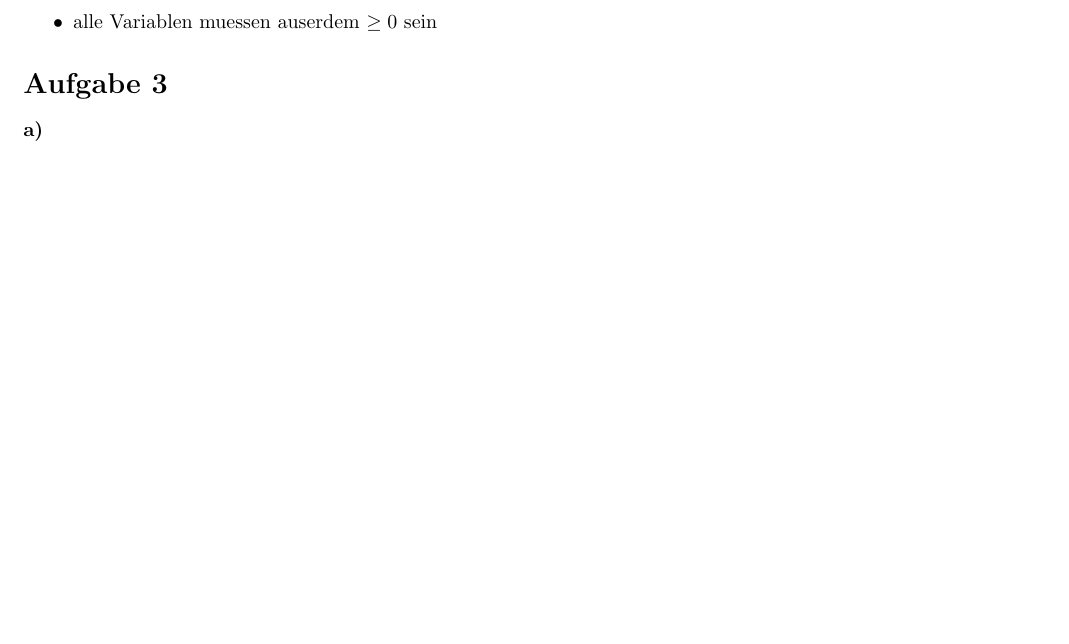
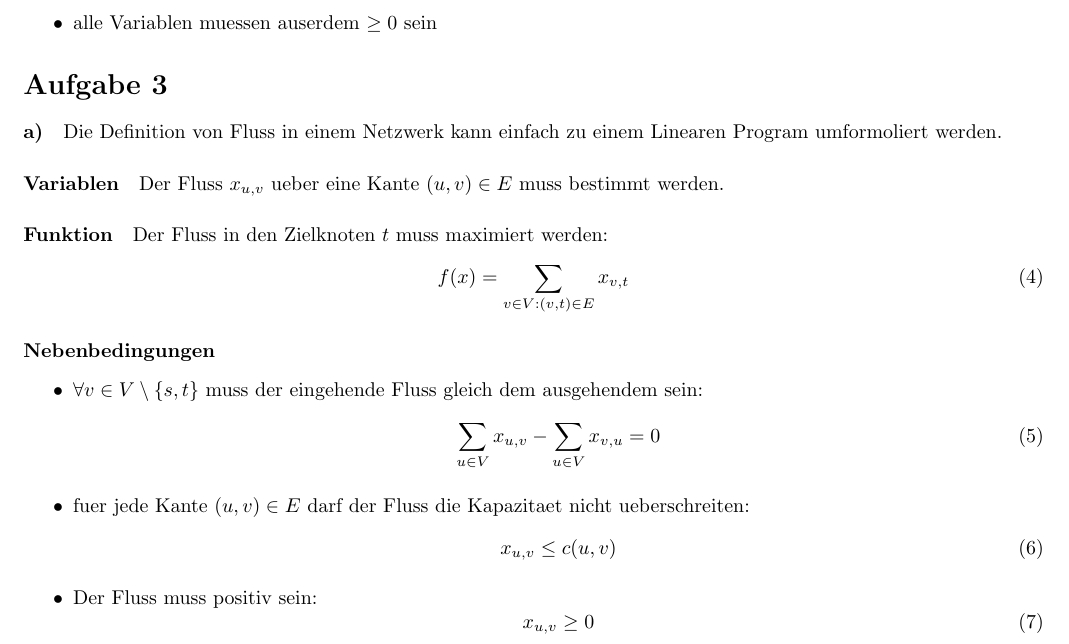
Before and after one commit to wabu/fu-berlin-ha, a LaTeX document (u09.tex): part of page 2 of 3, cut so that both start at the same text, the shorter picture padded with empty space. Compiled offline with pdfLaTeX.

Commit message:
u9 3a done

```diff
--- a/u09.tex
+++ b/u09.tex
@@ -105,7 +105,32 @@ f(x) =
 
 \section*{Aufgabe 3}
 \paragraph{a)}
+Die Definition von Fluss in einem Netzwerk kann einfach zu einem Linearen Program umformoliert werden.
 
+\paragraph{Variablen}
+Der Fluss $x_{u,v}$ ueber eine Kante $(u,v) \in E$ muss bestimmt werden.
+
+\paragraph{Funktion}
+Der Fluss in den Zielknoten $t$ muss maximiert werden:
+\begin{equation}
+f(x) = \sum_{v\in V: (v,t) \in E} x_{v,t}
+\end{equation}
+
+\paragraph{Nebenbedingungen}
+\begin{itemize}
+\item $\forall v \in V \setminus \{s,t\}$ muss der eingehende Fluss gleich dem ausgehendem sein:
+    \begin{equation}
+    \sum_{u\in V} x_{u,v} - \sum_{u\in V} x_{v,u} = 0
+    \end{equation}
+\item fuer jede Kante $(u,v) \in E$ darf der Fluss die Kapazitaet nicht ueberschreiten:
+    \begin{equation}
+    x_{u,v} \leq c(u,v)
+    \end{equation}
+\item Der Fluss muss positiv sein:
+    \begin{equation}
+    x_{u,v} \geq 0
+    \end{equation}
+\end{itemize}
 
 \paragraph{b)}
 Zu minimieren ist die Laene des kuerzesten Weges $f(x) = x_t$
```
